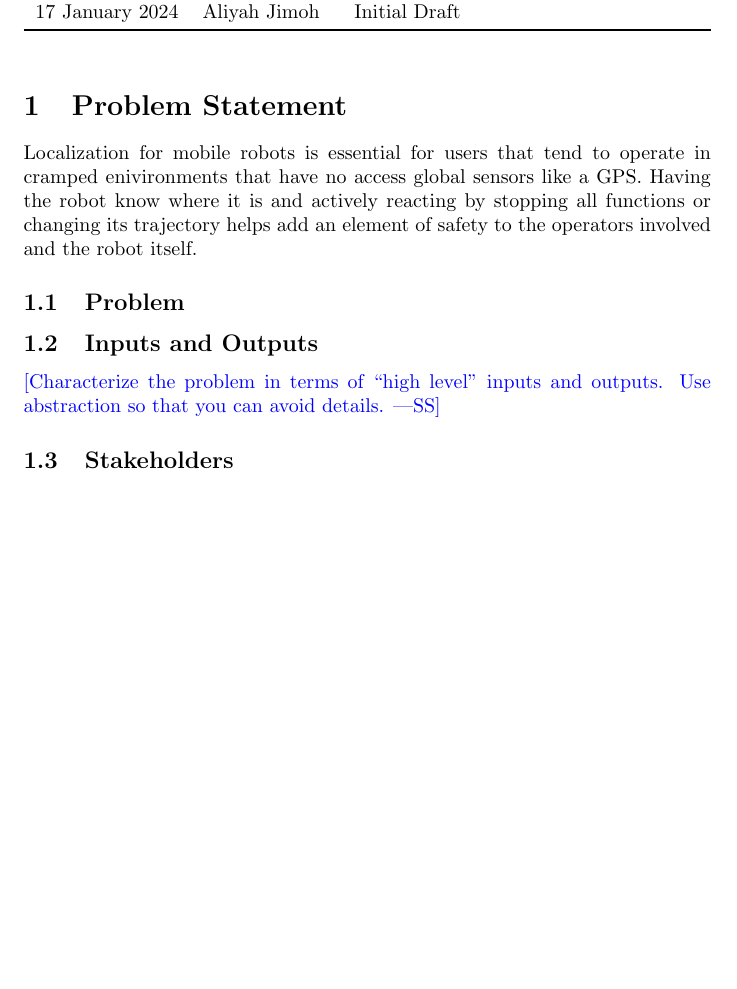
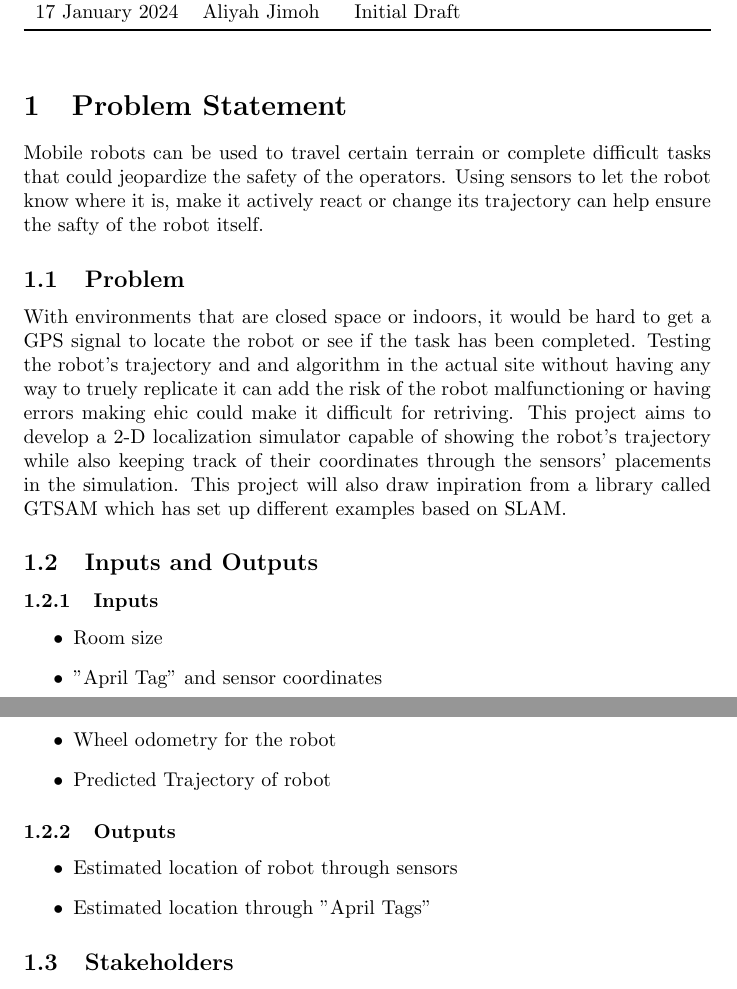
Before and after one commit to AliyahJimoh/2D-Localizer, a LaTeX document (docs/ProblemStatementAndGoals/ProblemStatement.tex): part of page 1 of 2 before the commit and two parts of pages 1 and 2 of 2 after it, the two joined at a grey line, cut so that both start at the same text, the shorter picture padded with empty space. Compiled offline with pdfLaTeX.

Commit message:
Add more content to Problem Statement

```diff
--- a/docs/ProblemStatementAndGoals/ProblemStatement.tex
+++ b/docs/ProblemStatementAndGoals/ProblemStatement.tex
@@ -30,15 +30,29 @@
 \end{table}
 
 \section{Problem Statement}
-
-Localization for mobile robots is essential for users that tend to operate in cramped enivironments that have no access global sensors like a GPS. Having the robot know where it is and actively reacting by stopping all functions or changing its trajectory helps add an element of safety to the operators involved and the robot itself.
-
+Mobile robots can be used to travel certain terrain or complete difficult tasks that could jeopardize the safety of the operators. Using sensors to let the robot know where it is, make it actively react or change its trajectory can help ensure the safty of the robot itself.
 \subsection{Problem}
+With environments that are closed space or indoors, it would be hard to get a GPS signal to locate the robot or see if the task has been completed. Testing the robot's trajectory and and algorithm in the actual site without having any way to truely replicate it can add the risk of the robot malfunctioning or having errors making ehic could make it difficult for retriving. This project aims to develop a 2-D localization simulator capable of showing the robot's trajectory while also keeping track of their coordinates through the sensors' placements in the simulation.
+% Pls Edit Below
+This project will also draw inpiration from a library called GTSAM which has set up different examples based on SLAM.
 
 \subsection{Inputs and Outputs}
 
-\wss{Characterize the problem in terms of ``high level'' inputs and outputs.
-Use abstraction so that you can avoid details.}
+% \wss{Characterize the problem in terms of ``high level'' inputs and outputs.
+% Use abstraction so that you can avoid details.}
+\subsubsection{Inputs}
+\begin{itemize}
+    \item Room size
+    \item "April Tag" and sensor coordinates
+    \item Wheel odometry for the robot
+    \item Predicted Trajectory of robot
+\end{itemize}
+
+\subsubsection{Outputs}
+\begin{itemize}
+    \item Estimated location of robot through sensors
+    \item Estimated location through "April Tags"
+\end{itemize}
 
 \subsection{Stakeholders}
 
```
Also changed, not shown: docs/ProblemStatementAndGoals/ProblemStatement.pdf.
